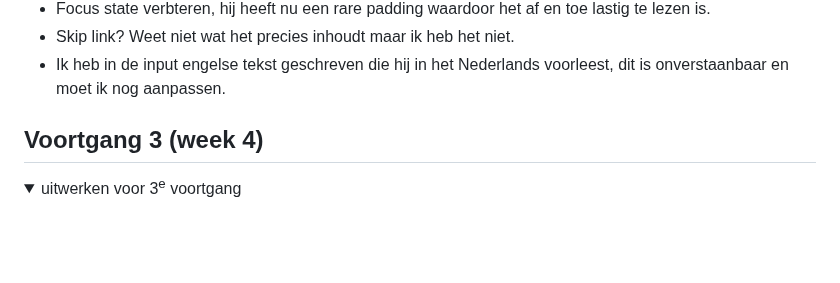
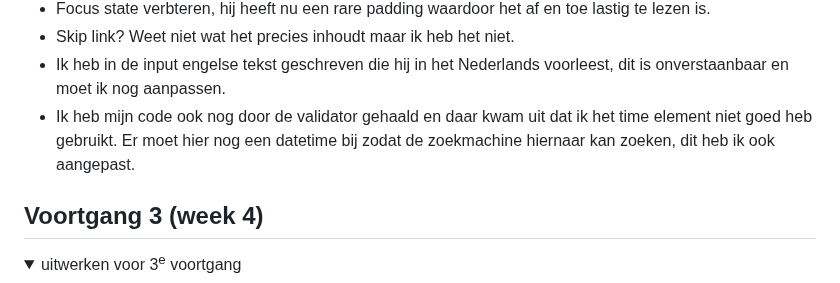
Before and after one commit to Poepijn/Pepijn205, a Markdown page: README.md, the part around one of its changes. Drawn GitHub-style; folded sections open; blank space fills up the shorter version.

```diff
--- a/README.md
+++ b/README.md
@@ -195,6 +195,8 @@ Ik had nog een vraagje over forms waar ik niet helemaal uitkwam. Ook vraag ik me
   <li>Focus state verbteren, hij heeft nu een rare padding waardoor het af en toe lastig te lezen is.</li>
   <li>Skip link? Weet niet wat het precies inhoudt maar ik heb het niet.</li>
   <li>Ik heb in de input engelse tekst geschreven die hij in het Nederlands voorleest, dit is onverstaanbaar en moet ik nog aanpassen.</li>
+  <li> Ik heb mijn code ook nog door de validator gehaald en daar kwam uit dat ik het time element niet goed heb gebruikt. Er moet hier nog een datetime bij zodat de zoekmachine hiernaar kan zoeken, dit heb ik ook aangepast.
+</li>
 </ul>
 
 ## Voortgang 3 (week 4)
```
Also changed, not shown: other parts of README.md (+0 -1 lines).
